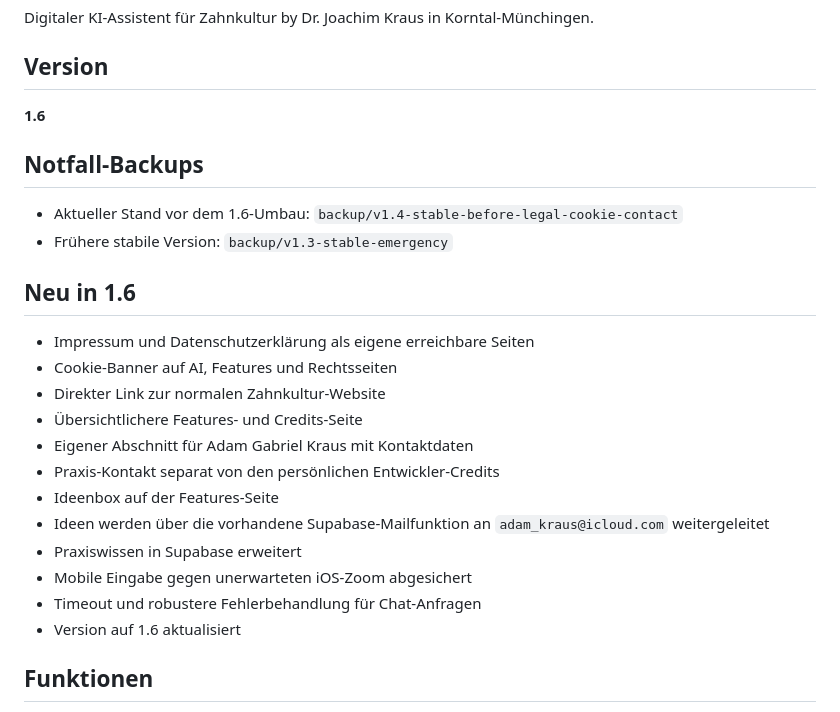
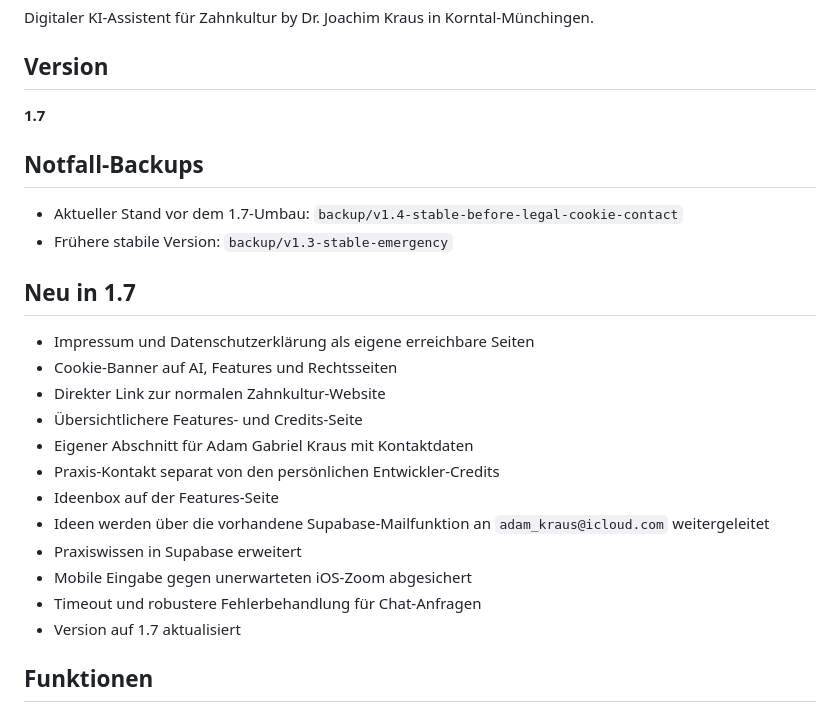
Before and after one commit to LordLOLQDH/Zahnkultur-AI, a Markdown page: README.md, the part around the change. Rendered like a GitHub page.

Commit message:
Update project version and shared footer

```diff
--- a/README.md
+++ b/README.md
@@ -3,13 +3,13 @@
 Digitaler KI-Assistent für Zahnkultur by Dr. Joachim Kraus in Korntal-Münchingen.
 
 ## Version
-**1.6**
+**1.7**
 
 ## Notfall-Backups
-- Aktueller Stand vor dem 1.6-Umbau: `backup/v1.4-stable-before-legal-cookie-contact`
+- Aktueller Stand vor dem 1.7-Umbau: `backup/v1.4-stable-before-legal-cookie-contact`
 - Frühere stabile Version: `backup/v1.3-stable-emergency`
 
-## Neu in 1.6
+## Neu in 1.7
 - Impressum und Datenschutzerklärung als eigene erreichbare Seiten
 - Cookie-Banner auf AI, Features und Rechtsseiten
 - Direkter Link zur normalen Zahnkultur-Website
@@ -21,7 +21,7 @@ Digitaler KI-Assistent für Zahnkultur by Dr. Joachim Kraus in Korntal-Münching
 - Praxiswissen in Supabase erweitert
 - Mobile Eingabe gegen unerwarteten iOS-Zoom abgesichert
 - Timeout und robustere Fehlerbehandlung für Chat-Anfragen
-- Version auf 1.6 aktualisiert
+- Version auf 1.7 aktualisiert
 
 ## Funktionen
 - Chat-Assistent für Praxisinformationen
```
